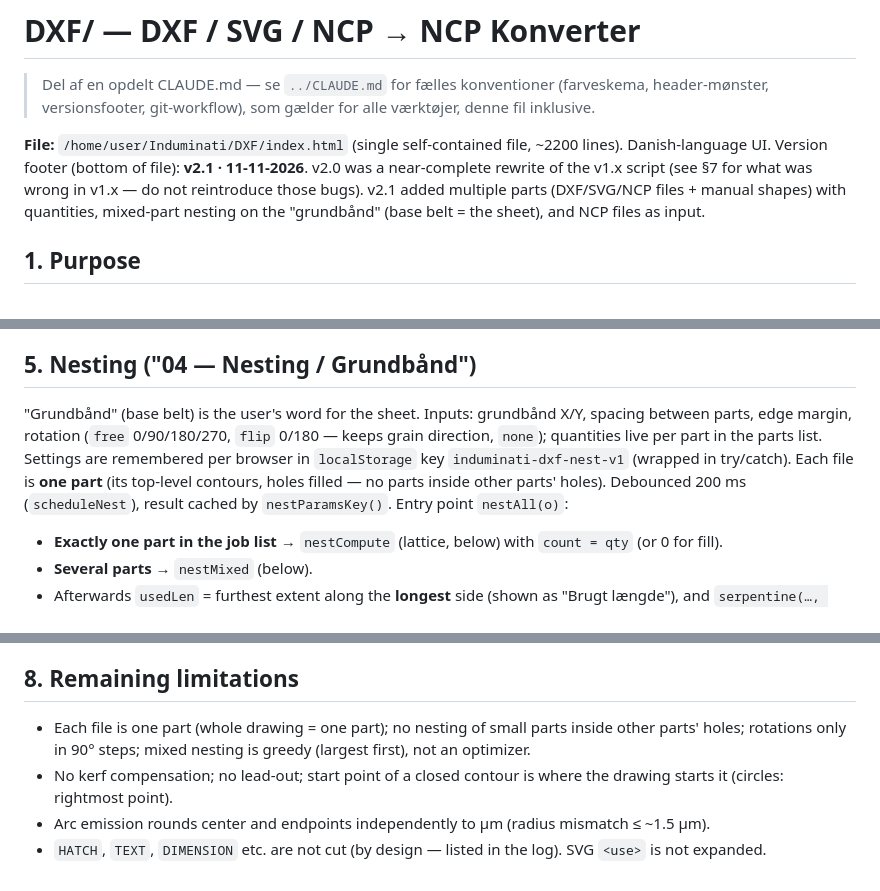
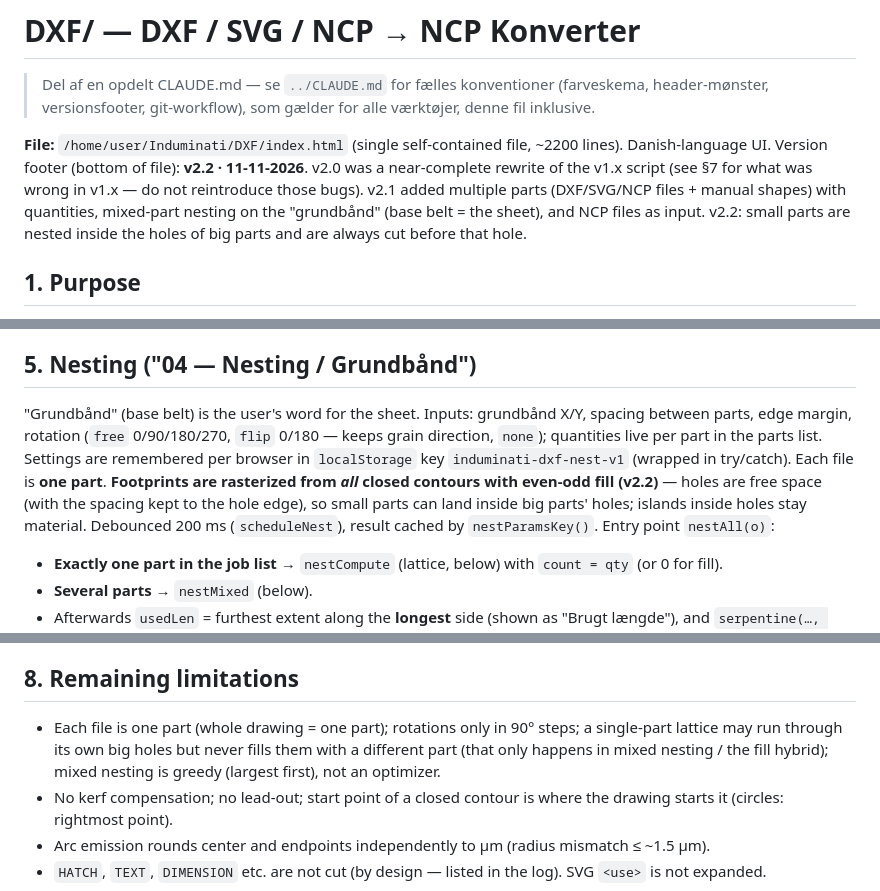
Before and after one commit to westfrost/Induminati, a Markdown page: DXF/CLAUDE.md, 3 parts joined by grey strips. Drawn GitHub-style.

```diff
--- a/DXF/CLAUDE.md
+++ b/DXF/CLAUDE.md
@@ -4,7 +4,7 @@
 > (farveskema, header-mønster, versionsfooter, git-workflow), som gælder
 > for alle værktøjer, denne fil inklusive.
 
-**File:** `/home/user/Induminati/DXF/index.html` (single self-contained file, ~2200 lines). Danish-language UI. Version footer (bottom of file): **v2.1 · 11-11-2026**. v2.0 was a near-complete rewrite of the v1.x script (see §7 for what was wrong in v1.x — do not reintroduce those bugs). v2.1 added multiple parts (DXF/SVG/NCP files + manual shapes) with quantities, mixed-part nesting on the "grundbånd" (base belt = the sheet), and NCP files as input.
+**File:** `/home/user/Induminati/DXF/index.html` (single self-contained file, ~2200 lines). Danish-language UI. Version footer (bottom of file): **v2.2 · 11-11-2026**. v2.0 was a near-complete rewrite of the v1.x script (see §7 for what was wrong in v1.x — do not reintroduce those bugs). v2.1 added multiple parts (DXF/SVG/NCP files + manual shapes) with quantities, mixed-part nesting on the "grundbånd" (base belt = the sheet), and NCP files as input. v2.2: small parts are nested inside the holes of big parts and are always cut before that hole.
 
 ## 1. Purpose
 
@@ -51,7 +51,7 @@ Converts 2D CAD drawings (DXF or SVG) into `.ncp` programs for a waterjet cutter
 
 ## 5. Nesting ("04 — Nesting / Grundbånd")
 
-"Grundbånd" (base belt) is the user's word for the sheet. Inputs: grundbånd X/Y, spacing between parts, edge margin, rotation (`free` 0/90/180/270, `flip` 0/180 — keeps grain direction, `none`); quantities live per part in the parts list. Settings are remembered per browser in `localStorage` key `induminati-dxf-nest-v1` (wrapped in try/catch). Each file is **one part** (its top-level contours, holes filled — no parts inside other parts' holes). Debounced 200 ms (`scheduleNest`), result cached by `nestParamsKey()`. Entry point `nestAll(o)`:
+"Grundbånd" (base belt) is the user's word for the sheet. Inputs: grundbånd X/Y, spacing between parts, edge margin, rotation (`free` 0/90/180/270, `flip` 0/180 — keeps grain direction, `none`); quantities live per part in the parts list. Settings are remembered per browser in `localStorage` key `induminati-dxf-nest-v1` (wrapped in try/catch). Each file is **one part**. **Footprints are rasterized from *all* closed contours with even-odd fill (v2.2)** — holes are free space (with the spacing kept to the hole edge), so small parts can land inside big parts' holes; islands inside holes stay material. Debounced 200 ms (`scheduleNest`), result cached by `nestParamsKey()`. Entry point `nestAll(o)`:
 - **Exactly one part in the job list** → `nestCompute` (lattice, below) with `count = qty` (or 0 for fill).
 - **Several parts** → `nestMixed` (below).
 - Afterwards `usedLen` = furthest extent along the **longest** side (shown as "Brugt længde"), and `serpentine(…, alongX)` orders parts row by row along the length (columns when X is the long side).
@@ -87,7 +89,7 @@ With nesting, the outer-contour lead-in is capped at 80 % of the spacing so the
 
 ## 8. Remaining limitations
 
-- Each file is one part (whole drawing = one part); no nesting of small parts inside other parts' holes; rotations only in 90° steps; mixed nesting is greedy (largest first), not an optimizer.
+- Each file is one part (whole drawing = one part); rotations only in 90° steps; a single-part lattice may run through its own big holes but never fills them with a different part (that only happens in mixed nesting / the fill hybrid); mixed nesting is greedy (largest first), not an optimizer.
 - No kerf compensation; no lead-out; start point of a closed contour is where the drawing starts it (circles: rightmost point).
 - Arc emission rounds center and endpoints independently to µm (radius mismatch ≤ ~1.5 µm).
 - `HATCH`, `TEXT`, `DIMENSION` etc. are not cut (by design — listed in the log). SVG `<use>` is not expanded.
```
Also changed, not shown: other parts of DXF/CLAUDE.md (+2 -0 lines), README.md (+1 -1 lines).
